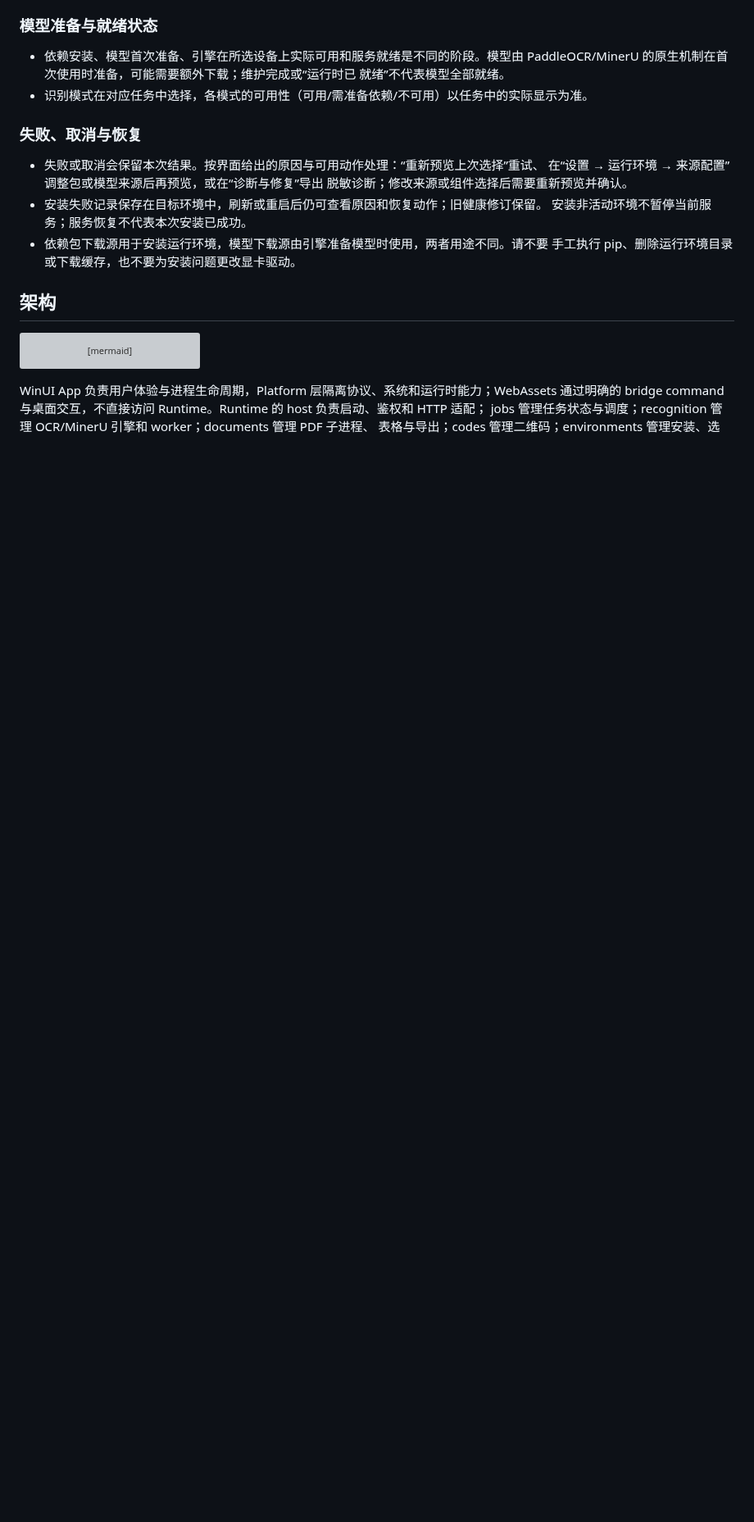
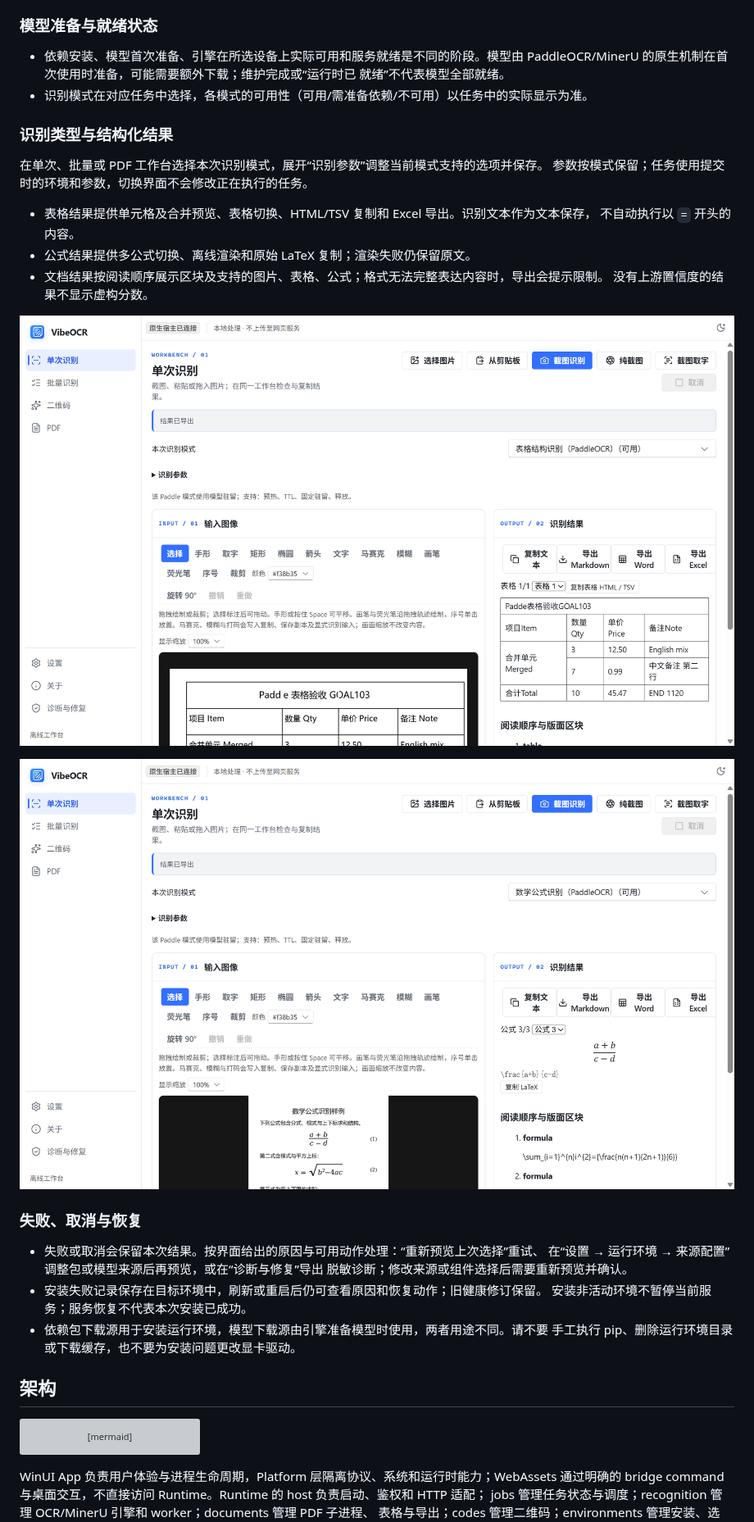
Before and after one commit to FelixJI/vibeocr-next, a Markdown page: README.md, the part around the change. Shown at 82% size. GitHub-like rendering; pictures changed too: docs/paddle-formula.png (added), docs/paddle-table.png (added); blank space fills up the shorter version; grey boxes are pictures that could not be loaded.

Commit message:
docs(paddle): 展示真实表格与公式工作台

```diff
--- a/README.md
+++ b/README.md
@@ -86,6 +86,21 @@ worker 仍在独立进程运行。
   PaddleOCR/MinerU 的原生机制在首次使用时准备，可能需要额外下载；维护完成或“运行时已
   就绪”不代表模型全部就绪。
 - 识别模式在对应任务中选择，各模式的可用性（可用/需准备依赖/不可用）以任务中的实际显示为准。
+
+### 识别类型与结构化结果
+
+在单次、批量或 PDF 工作台选择本次识别模式，展开“识别参数”调整当前模式支持的选项并保存。
+参数按模式保留；任务使用提交时的环境和参数，切换界面不会修改正在执行的任务。
+
+- 表格结果提供单元格及合并预览、表格切换、HTML/TSV 复制和 Excel 导出。识别文本作为文本保存，
+  不自动执行以 `=` 开头的内容。
+- 公式结果提供多公式切换、离线渲染和原始 LaTeX 复制；渲染失败仍保留原文。
+- 文档结果按阅读顺序展示区块及支持的图片、表格、公式；格式无法完整表达内容时，导出会提示限制。
+  没有上游置信度的结果不显示虚构分数。
+
+![真实 Windows 候选中的表格结构与合并预览](docs/paddle-table.png)
+
+![真实 Windows 候选中的公式切换与离线渲染](docs/paddle-formula.png)
 
 ### 失败、取消与恢复
 
```
